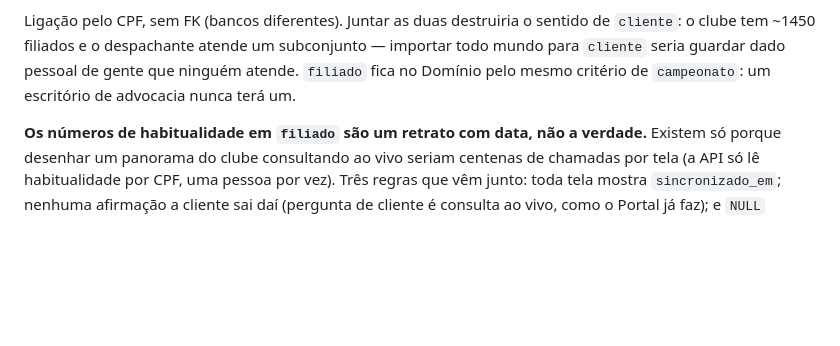
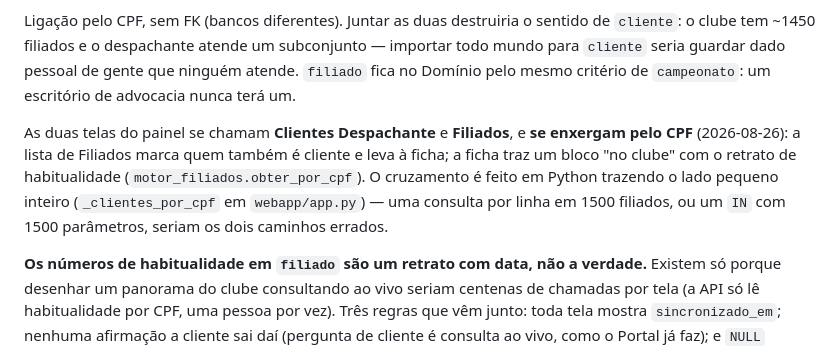
Before and after one commit to bedaninho123/erp-smith, a Markdown page: CLAUDE.md, the part around the change. GitHub-like rendering; blank space fills up the shorter version.

Commit message:
CLAUDE.md: registra a ponte entre as duas populacoes
A secao ja explicava por que cliente e filiado sao separados; faltava
dizer que agora eles se enxergam, e por qual caminho. Inclui a razao de o
cruzamento trazer o lado pequeno inteiro em vez de consultar por linha --
e o proximo a mexer nisso saber que os outros dois caminhos foram
considerados e descartados.

Co-Authored-By: Claude Opus 5 <noreply@anthropic.com>

```diff
--- a/CLAUDE.md
+++ b/CLAUDE.md
@@ -603,6 +603,14 @@ um subconjunto — importar todo mundo para `cliente` seria guardar dado
 pessoal de gente que ninguém atende. `filiado` fica no Domínio pelo mesmo
 critério de `campeonato`: um escritório de advocacia nunca terá um.
 
+As duas telas do painel se chamam **Clientes Despachante** e **Filiados**,
+e **se enxergam pelo CPF** (2026-08-26): a lista de Filiados marca quem
+também é cliente e leva à ficha; a ficha traz um bloco "no clube" com o
+retrato de habitualidade (`motor_filiados.obter_por_cpf`). O cruzamento é
+feito em Python trazendo o lado pequeno inteiro (`_clientes_por_cpf` em
+`webapp/app.py`) — uma consulta por linha em 1500 filiados, ou um `IN` com
+1500 parâmetros, seriam os dois caminhos errados.
+
 **Os números de habitualidade em `filiado` são um retrato com data, não a
 verdade.** Existem só porque desenhar um panorama do clube consultando ao
 vivo seriam centenas de chamadas por tela (a API só lê habitualidade por
```
